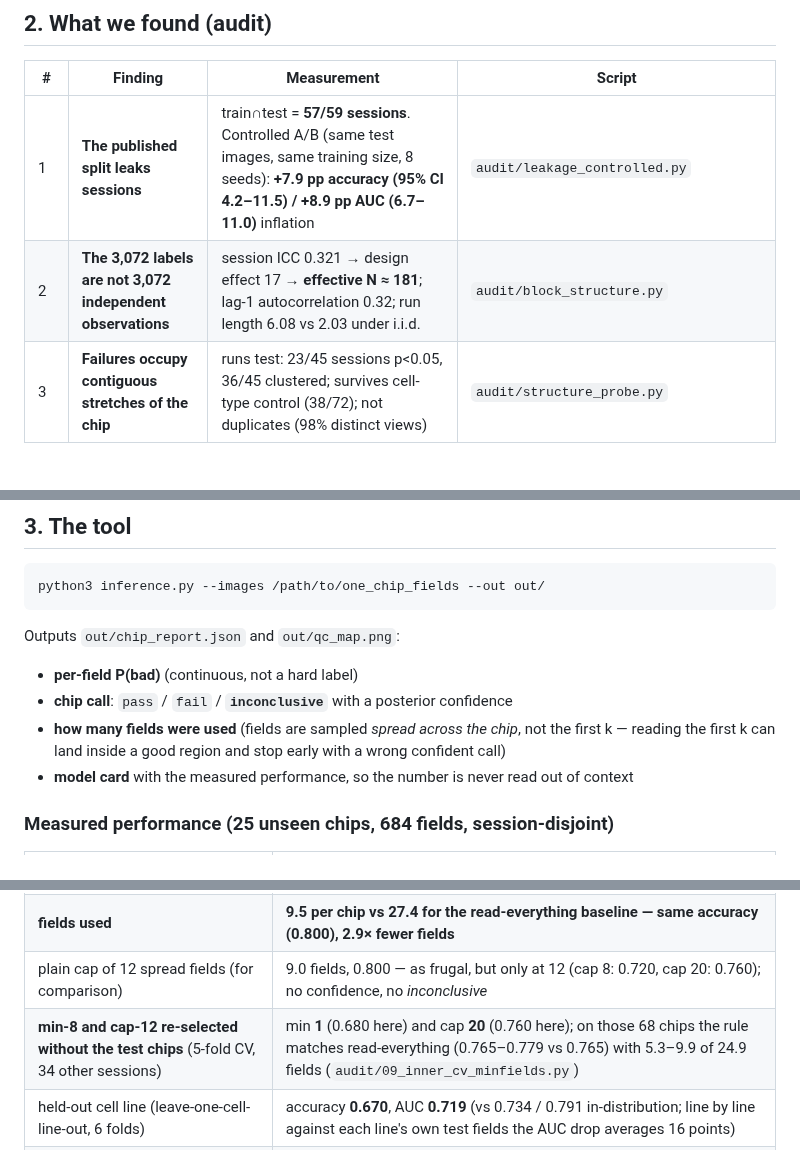
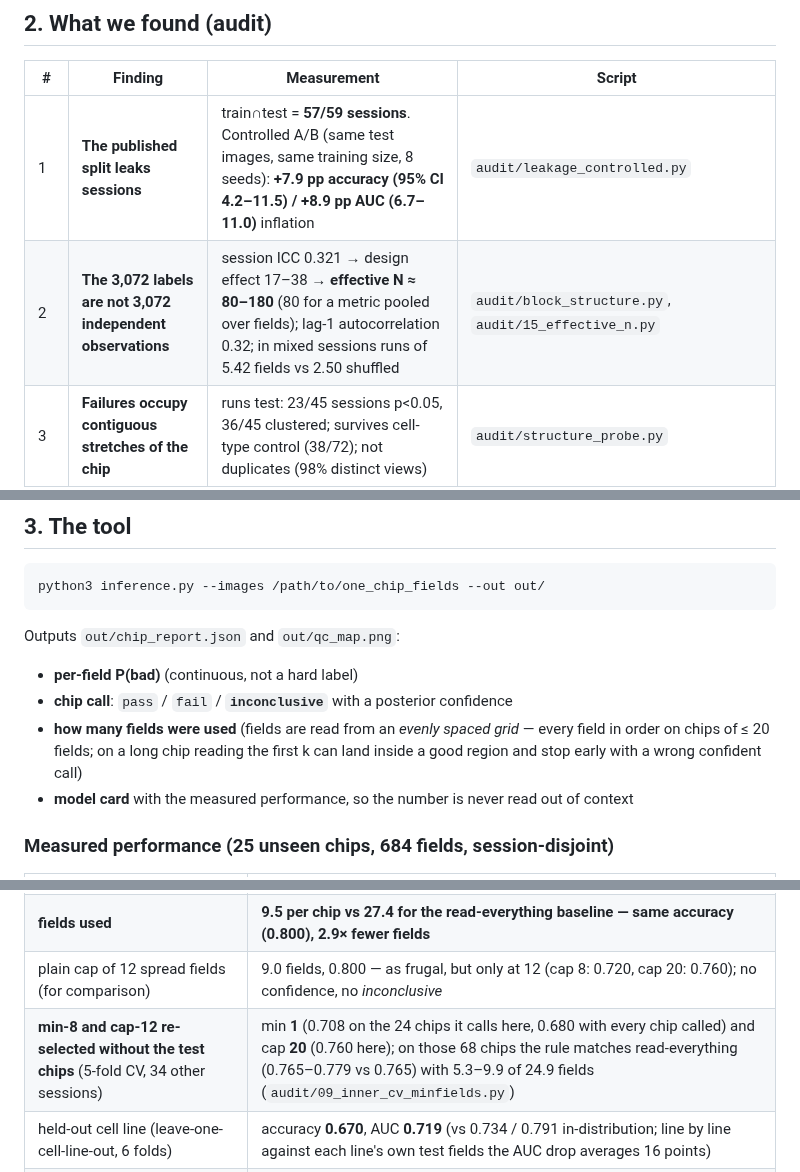
Before and after one commit to Foreist/when-is-one-field-enough, a Markdown page: README.md, 3 parts joined by grey strips. GitHub-like rendering; blank space fills up the shorter version.

```diff
--- a/README.md
+++ b/README.md
@@ -60,7 +60,7 @@ The zip contains a top-level `OOC_image_dataset/` folder, so this lands at `../d
 | # | Finding | Measurement | Script |
 |---|---|---|---|
 | 1 | **The published split leaks sessions** | train∩test = **57/59 sessions**. Controlled A/B (same test images, same training size, 8 seeds): **+7.9 pp accuracy (95% CI 4.2–11.5) / +8.9 pp AUC (6.7–11.0)** inflation | `audit/leakage_controlled.py` |
-| 2 | **The 3,072 labels are not 3,072 independent observations** | session ICC 0.321 → design effect 17 → **effective N ≈ 181**; lag-1 autocorrelation 0.32; run length 6.08 vs 2.03 under i.i.d. | `audit/block_structure.py` |
+| 2 | **The 3,072 labels are not 3,072 independent observations** | session ICC 0.321 → design effect 17–38 → **effective N ≈ 80–180** (80 for a metric pooled over fields); lag-1 autocorrelation 0.32; in mixed sessions runs of 5.42 fields vs 2.50 shuffled | `audit/block_structure.py`, `audit/15_effective_n.py` |
 | 3 | **Failures occupy contiguous stretches of the chip** | runs test: 23/45 sessions p<0.05, 36/45 clustered; survives cell-type control (38/72); not duplicates (98% distinct views) | `audit/structure_probe.py` |
 | 4 | **Which fields are read matters — but no policy ranking is claimed** | label-based simulation suggests random > scan > adaptive (0.887 / 0.879 / 0.828 at k=8); with the model in the loop the ordering changes and **no paired difference survives a multiple-comparison correction** (13–15 chips). The tool uses spread sampling because reading the *first* k fields called a 100%-bad chip *pass* with 0.94 confidence | `audit/adaptive_sampling.py`, `audit/03c_policy_model_in_loop.py`, `audit/03d_policy_bootstrap.py` |
 | 4b | **The leakage is not unique to this benchmark** | a second organoid benchmark (OCT organoid tracking, zenodo.15783866) has **40.0% of test images in a (well, day) group that also appears in training** | `audit/06_oct_leakage.py` |
@@ -81,8 +81,8 @@ Outputs `out/chip_report.json` and `out/qc_map.png`:
 
 * **per-field P(bad)** (continuous, not a hard label)
 * **chip call**: `pass` / `fail` / **`inconclusive`** with a posterior confidence
-* **how many fields were used** (fields are sampled *spread across the chip*, not the first k —
-  reading the first k can land inside a good region and stop early with a wrong confident call)
+* **how many fields were used** (fields are read from an *evenly spaced grid* — every field in order on chips of ≤ 20
+  fields; on a long chip reading the first k can land inside a good region and stop early with a wrong confident call)
 * **model card** with the measured performance, so the number is never read out of context
 
 ### Measured performance (25 unseen chips, 684 fields, session-disjoint)
@@ -96,7 +96,7 @@ Outputs `out/chip_report.json` and `out/qc_map.png`:
 | inconclusive (budget exhausted near P=0.5) | 8% |
 | **fields used** | **9.5 per chip vs 27.4 for the read-everything baseline — same accuracy (0.800), 2.9× fewer fields** |
 | plain cap of 12 spread fields (for comparison) | 9.0 fields, 0.800 — as frugal, but only at 12 (cap 8: 0.720, cap 20: 0.760); no confidence, no *inconclusive* |
-| **min-8 and cap-12 re-selected without the test chips** (5-fold CV, 34 other sessions) | min **1** (0.680 here) and cap **20** (0.760 here); on those 68 chips the rule matches read-everything (0.765–0.779 vs 0.765) with 5.3–9.9 of 24.9 fields (`audit/09_inner_cv_minfields.py`) |
+| **min-8 and cap-12 re-selected without the test chips** (5-fold CV, 34 other sessions) | min **1** (0.708 on the 24 chips it calls here, 0.680 with every chip called) and cap **20** (0.760 here); on those 68 chips the rule matches read-everything (0.765–0.779 vs 0.765) with 5.3–9.9 of 24.9 fields (`audit/09_inner_cv_minfields.py`) |
 | held-out cell line (leave-one-cell-line-out, 6 folds) | accuracy **0.670**, AUC **0.719** (vs 0.734 / 0.791 in-distribution; line by line against each line's own test fields the AUC drop averages 16 points) |
 | larger backbone / higher resolution | no gain (AUC 0.788 with MobileNetV3-large; 0.797 at 512 px) |
 | **full held-out sessions** (all 1,377 fields; the rows above use the withheld half of each session) | read-everything 0.76 with 55.1 fields; shipped rule **0.76 with 9.0 fields**, no deferral, 6/25 confident-but-wrong (`audit/08_full_sessions.py`) |
```
Also changed, not shown: other parts of README.md (+1 -1 lines), REPORT.md (+67 -83 lines), audit/README.md (+2 -1 lines), figures/fig3_label_structure.png, 7 other files.
